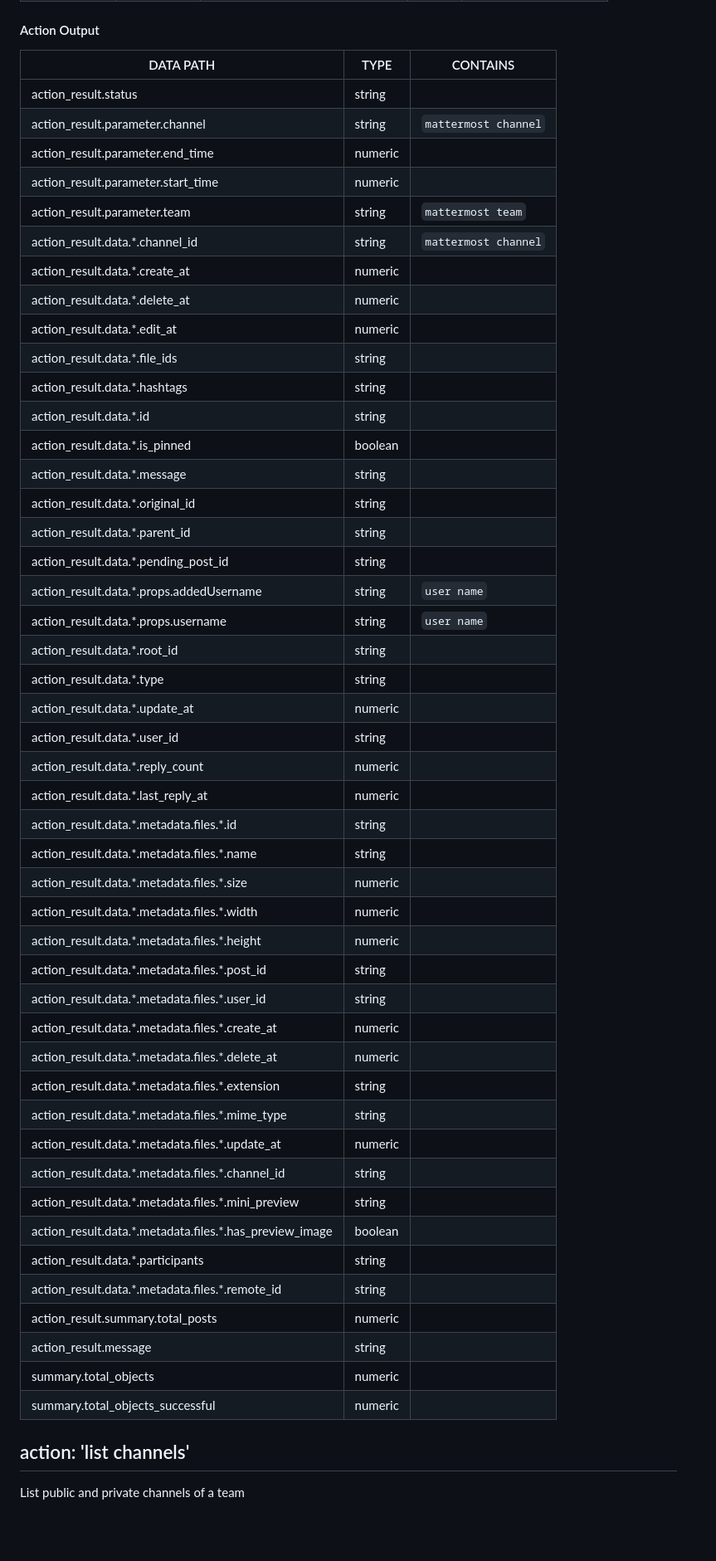
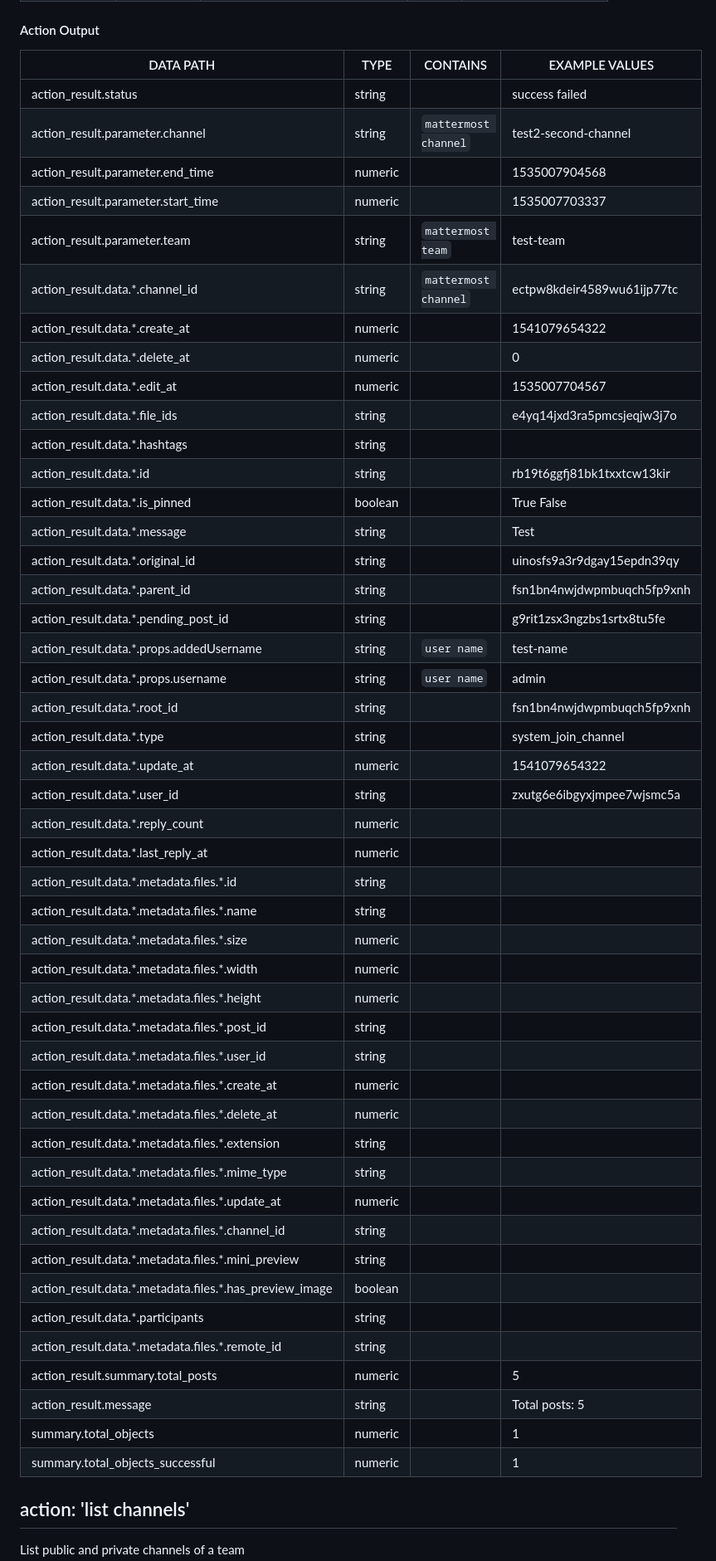
Before and after one commit to splunk-soar-connectors/mattermost, a Markdown page: README.md, the part around one of its changes. Shown at 83% size. GitHub-like rendering; blank space fills up the shorter version.

```diff
--- a/README.md
+++ b/README.md
@@ -352,53 +352,53 @@ PARAMETER | REQUIRED | DESCRIPTION | TYPE | CONTAINS
 
 #### Action Output
-DATA PATH | TYPE | CONTAINS
---------- | ---- | --------
-action\_result\.status | string |
-action\_result\.parameter\.channel | string |  `mattermost channel`
-action\_result\.parameter\.end\_time | numeric |
-action\_result\.parameter\.start\_time | numeric |
-action\_result\.parameter\.team | string |  `mattermost team`
-action\_result\.data\.\*\.channel\_id | string |  `mattermost channel`
-action\_result\.data\.\*\.create\_at | numeric |
-action\_result\.data\.\*\.delete\_at | numeric |
-action\_result\.data\.\*\.edit\_at | numeric |
-action\_result\.data\.\*\.file\_ids | string |
-action\_result\.data\.\*\.hashtags | string |
-action\_result\.data\.\*\.id | string |
-action\_result\.data\.\*\.is\_pinned | boolean |
-action\_result\.data\.\*\.message | string |
-action\_result\.data\.\*\.original\_id | string |
-action\_result\.data\.\*\.parent\_id | string |
-action\_result\.data\.\*\.pending\_post\_id | string |
-action\_result\.data\.\*\.props\.addedUsername | string |  `user name`
-action\_result\.data\.\*\.props\.username | string |  `user name`
-action\_result\.data\.\*\.root\_id | string |
-action\_result\.data\.\*\.type | string |
-action\_result\.data\.\*\.update\_at | numeric |
-action\_result\.data\.\*\.user\_id | string |
-action\_result\.data\.\*\.reply\_count | numeric |
-action\_result\.data\.\*\.last\_reply\_at | numeric |
-action\_result\.data\.\*\.metadata\.files\.\*\.id | string |
-action\_result\.data\.\*\.metadata\.files\.\*\.name | string |
-action\_result\.data\.\*\.metadata\.files\.\*\.size | numeric |
-action\_result\.data\.\*\.metadata\.files\.\*\.width | numeric |
-action\_result\.data\.\*\.metadata\.files\.\*\.height | numeric |
-action\_result\.data\.\*\.metadata\.files\.\*\.post\_id | string |
-action\_result\.data\.\*\.metadata\.files\.\*\.user\_id | string |
-action\_result\.data\.\*\.metadata\.files\.\*\.create\_at | numeric |
-action\_result\.data\.\*\.metadata\.files\.\*\.delete\_at | numeric |
-action\_result\.data\.\*\.metadata\.files\.\*\.extension | string |
-action\_result\.data\.\*\.metadata\.files\.\*\.mime\_type | string |
-action\_result\.data\.\*\.metadata\.files\.\*\.update\_at | numeric |
-action\_result\.data\.\*\.metadata\.files\.\*\.channel\_id | string |
-action\_result\.data\.\*\.metadata\.files\.\*\.mini\_preview | string |
-action\_result\.data\.\*\.metadata\.files\.\*\.has\_preview\_image | boolean |
-action\_result\.data\.\*\.participants | string |
-action\_result\.data\.\*\.metadata\.files\.\*\.remote\_id | string |
-action\_result\.summary\.total\_posts | numeric |
-action\_result\.message | string |
-summary\.total\_objects | numeric |
-summary\.total\_objects\_successful | numeric |
+DATA PATH | TYPE | CONTAINS | EXAMPLE VALUES
+--------- | ---- | -------- | --------------
+action_result.status | string |  |   success  failed
+action_result.parameter.channel | string |  `mattermost channel`  |   test2-second-channel
+action_result.parameter.end_time | numeric |  |   1535007904568
+action_result.parameter.start_time | numeric |  |   1535007703337
+action_result.parameter.team | string |  `mattermost team`  |   test-team
+action_result.data.\*.channel_id | string |  `mattermost channel`  |   ectpw8kdeir4589wu61ijp77tc
+action_result.data.\*.create_at | numeric |  |   1541079654322
+action_result.data.\*.delete_at | numeric |  |   0
+action_result.data.\*.edit_at | numeric |  |   1535007704567
+action_result.data.\*.file_ids | string |  |   e4yq14jxd3ra5pmcsjeqjw3j7o
+action_result.data.\*.hashtags | string |  |
+action_result.data.\*.id | string |  |   rb19t6ggfj81bk1txxtcw13kir
+action_result.data.\*.is_pinned | boolean |  |   True  False
+action_result.data.\*.message | string |  |   Test
+action_result.data.\*.original_id | string |  |   uinosfs9a3r9dgay15epdn39qy
+action_result.data.\*.parent_id | string |  |   fsn1bn4nwjdwpmbuqch5fp9xnh
+action_result.data.\*.pending_post_id | string |  |   g9rit1zsx3ngzbs1srtx8tu5fe
+action_result.data.\*.props.addedUsername | string |  `user name`  |   test-name
+action_result.data.\*.props.username | string |  `user name`  |   admin
+action_result.data.\*.root_id | string |  |   fsn1bn4nwjdwpmbuqch5fp9xnh
+action_result.data.\*.type | string |  |   system_join_channel
+action_result.data.\*.update_at | numeric |  |   1541079654322
+action_result.data.\*.user_id | string |  |   zxutg6e6ibgyxjmpee7wjsmc5a
+action_result.data.\*.reply_count | numeric |  |
+action_result.data.\*.last_reply_at | numeric |  |
+action_result.data.\*.metadata.files.\*.id | string |  |
+action_result.data.\*.metadata.files.\*.name | string |  |
+action_result.data.\*.metadata.files.\*.size | numeric |  |
+action_result.data.\*.metadata.files.\*.width | numeric |  |
+action_result.data.\*.metadata.files.\*.height | numeric |  |
+action_result.data.\*.metadata.files.\*.post_id | string |  |
+action_result.data.\*.metadata.files.\*.user_id | string |  |
+action_result.data.\*.metadata.files.\*.create_at | numeric |  |
+action_result.data.\*.metadata.files.\*.delete_at | numeric |  |
+action_result.data.\*.metadata.files.\*.extension | string |  |
+action_result.data.\*.metadata.files.\*.mime_type | string |  |
+action_result.data.\*.metadata.files.\*.update_at | numeric |  |
+action_result.data.\*.metadata.files.\*.channel_id | string |  |
+action_result.data.\*.metadata.files.\*.mini_preview | string |  |
+action_result.data.\*.metadata.files.\*.has_preview_image | boolean |  |
+action_result.data.\*.participants | string |  |
+action_result.data.\*.metadata.files.\*.remote_id | string |  |
+action_result.summary.total_posts | numeric |  |   5
+action_result.message | string |  |   Total posts: 5
+summary.total_objects | numeric |  |   1
+summary.total_objects_successful | numeric |  |   1
 
 ## action: 'list channels'
 List public and private channels of a team
```
Also changed, not shown: other parts of README.md (+179 -179 lines).
